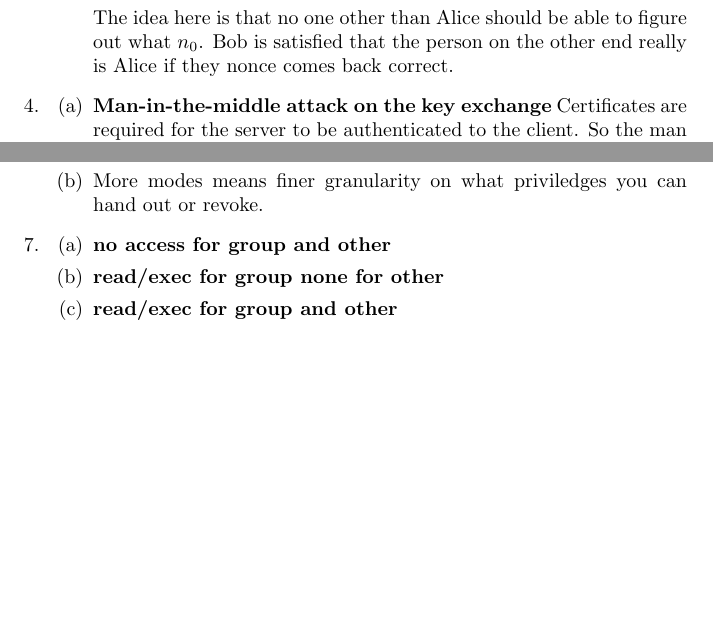
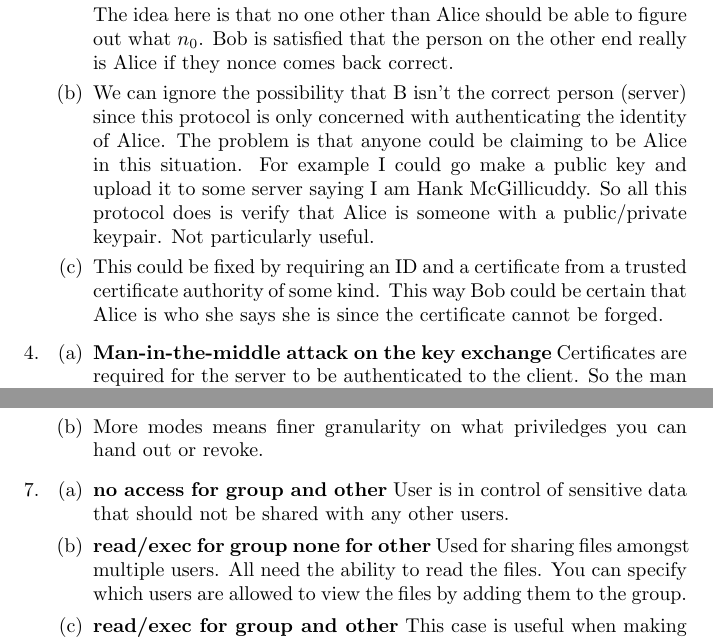
Before and after one commit to stealthycoin/latex, a LaTeX problem sheet (security/hw3/hw3.tex): two parts of pages 2 and 3 of 3 before the commit and two parts of pages 2 and 3 of 4 after it, joined at a grey line, cut so that both start at the same text, the shorter picture padded with empty space. Compiled offline with pdfLaTeX.

Commit message:
Worked on 122-3

```diff
--- a/security/hw3/hw3.tex
+++ b/security/hw3/hw3.tex
@@ -30,6 +30,10 @@
       \end{enumerate}
 
       The idea here is that no one other than Alice should be able to figure out what $n_0$. Bob is satisfied that the person on the other end really is Alice if they nonce comes back correct.
+      \item
+        We can ignore the possibility that B isn't the correct person (server) since this protocol is only concerned with authenticating the identity of Alice. The problem is that anyone could be claiming to be Alice in this situation. For example I could go make a public key and upload it to some server saying I am Hank McGillicuddy. So all this protocol does is verify that Alice is someone with a public/private keypair. Not particularly useful.
+      \item
+        This could be fixed by requiring an ID and a certificate from a trusted certificate authority of some kind. This way Bob could be certain that Alice is who she says she is since the certificate cannot be forged.
     \end{enumerate}
 
   \item
@@ -70,11 +74,11 @@
   \item
     \begin{enumerate}
     \item
-      {\bf no access for group and other}
+      {\bf no access for group and other} User is in control of sensitive data that should not be shared with any other users.
     \item
-      {\bf read/exec for group none for other}
+      {\bf read/exec for group none for other} Used for sharing files amongst multiple users. All need the ability to read the files. You can specify which users are allowed to view the files by adding them to the group.
     \item
-      {\bf read/exec for group and other}
+      {\bf read/exec for group and other} This case is useful when making a new user to handle a web application. The application owns all of its files, but www-data needs to have read access to be able to serve the files.
     \end{enumerate}
 \end{enumerate}
 
```
Also changed, not shown: security/hw3/hw3.pdf.
